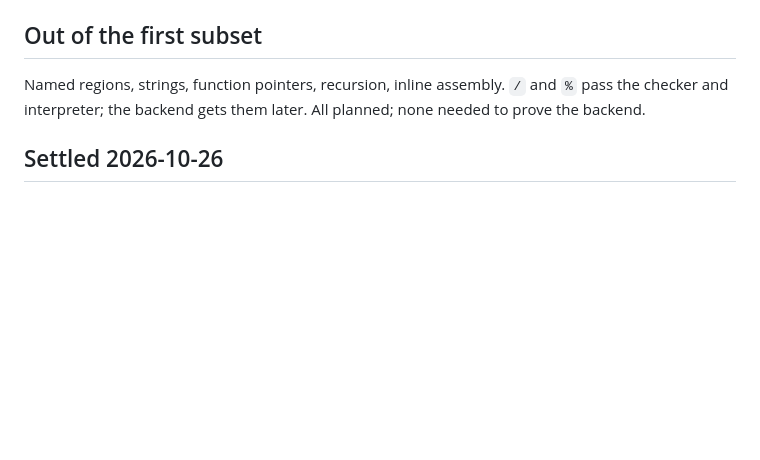
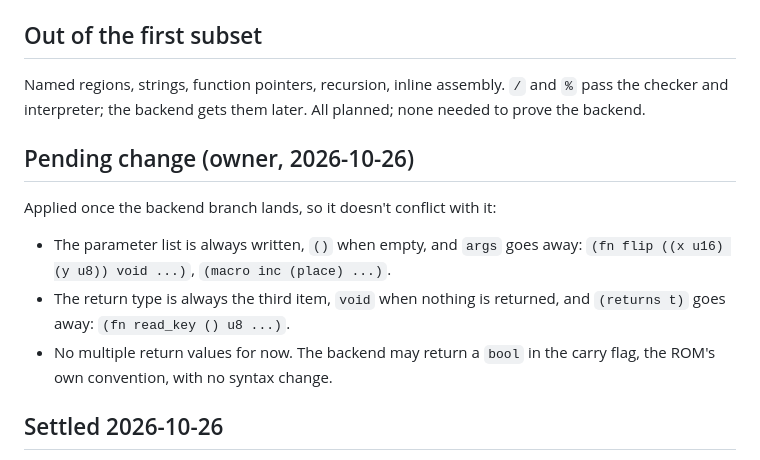
Before and after one commit to wegfawefgawefg/tisple, a Markdown page: docs/language.md, the part around the change. Drawn GitHub-style; blank space fills up the shorter version.

Commit message:
Record pending header change: params always, return type third
Co-Authored-By: Claude Opus 5.5 <noreply@anthropic.com>

```diff
--- a/docs/language.md
+++ b/docs/language.md
@@ -304,6 +304,17 @@ Named regions, strings, function pointers, recursion, inline assembly. `/` and
 `%` pass the checker and interpreter; the backend gets them later. All planned;
 none needed to prove the backend.
 
+## Pending change (owner, 2026-10-26)
+
+Applied once the backend branch lands, so it doesn't conflict with it:
+
+- The parameter list is always written, `()` when empty, and `args` goes away:
+  `(fn flip ((x u16) (y u8)) void ...)`, `(macro inc (place) ...)`.
+- The return type is always the third item, `void` when nothing is returned,
+  and `(returns t)` goes away: `(fn read_key () u8 ...)`.
+- No multiple return values for now. The backend may return a `bool` in the
+  carry flag, the ROM's own convention, with no syntax change.
+
 ## Settled 2026-10-26
 
 - Array literals: `(const ROW_ADDR (array u16 192) 0x2000 0x2400 ...)`, values
```
